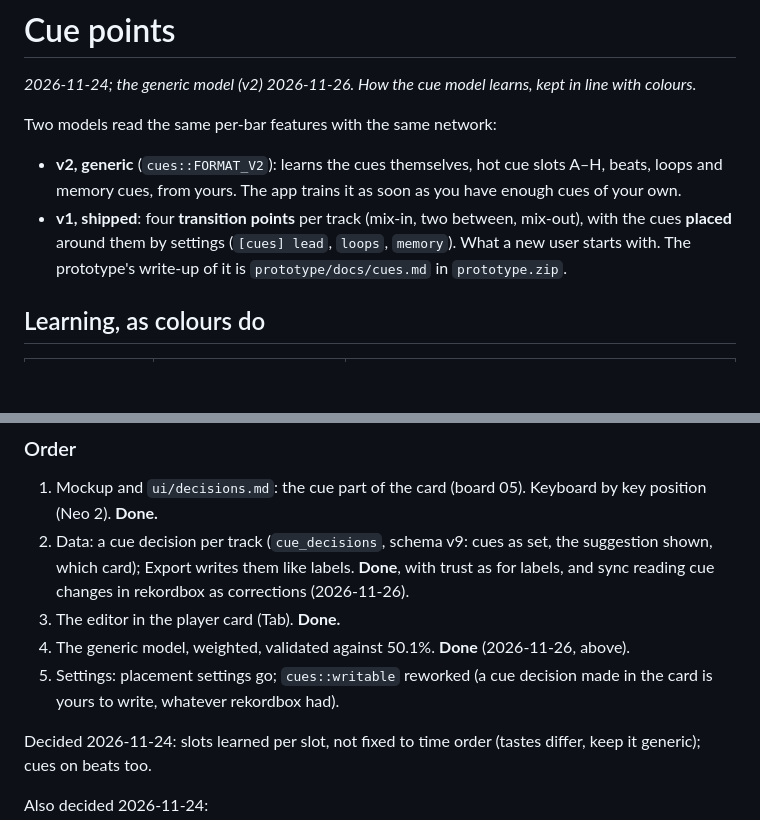
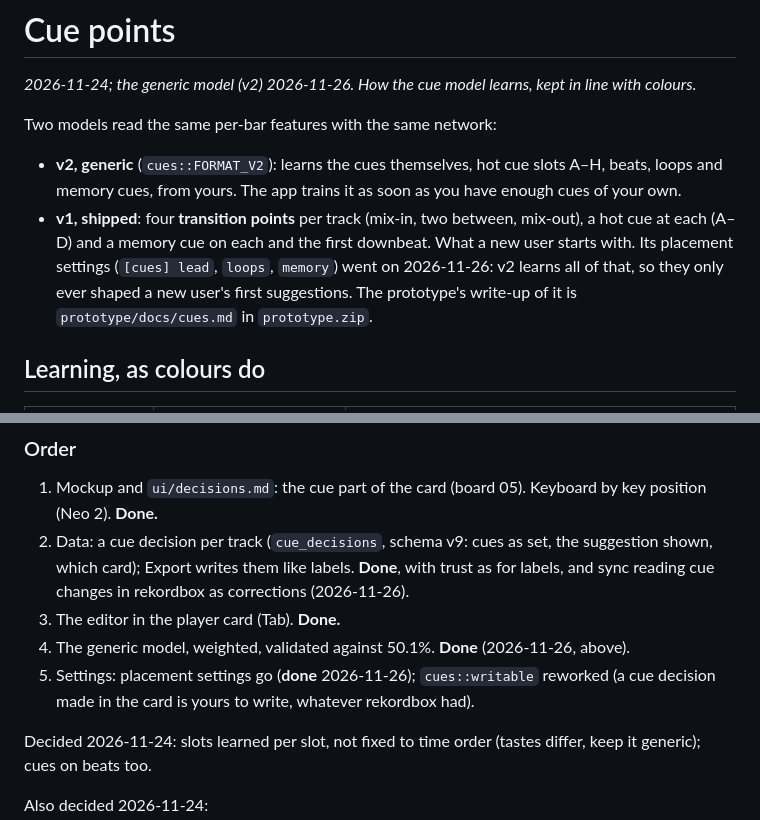
Before and after one commit to F483/vibecheck, a Markdown page: docs/cues.md, 2 parts joined by grey strips. GitHub-like rendering; blank space fills up the shorter version.

Commit message:
cues: remove placement settings (lead, loops, memory); v2 learns them, shipped v1 places one cue per change A-D with memory cues
Co-Authored-By: Claude Opus 5.5 <noreply@anthropic.com>

```diff
--- a/docs/cues.md
+++ b/docs/cues.md
@@ -9,8 +9,10 @@ Two models read the same per-bar features with the same network:
   slots A–H, beats, loops and memory cues, from yours. The app trains it
   as soon as you have enough cues of your own.
 - **v1, shipped**: four **transition points** per track (mix-in, two
-  between, mix-out), with the cues **placed** around them by settings
-  (`[cues] lead`, `loops`, `memory`). What a new user starts with. The
+  between, mix-out), a hot cue at each (A–D) and a memory cue on each and
+  the first downbeat. What a new user starts with. Its placement settings
+  (`[cues] lead`, `loops`, `memory`) went on 2026-11-26: v2 learns all of
+  that, so they only ever shaped a new user's first suggestions. The
   prototype's write-up of it is `prototype/docs/cues.md` in `prototype.zip`.
 
 ## Learning, as colours do
@@ -166,8 +168,9 @@ model only if hot cues exact is not below today's **50.1%**.
 3. The editor in the player card (Tab). **Done.**
 4. The generic model, weighted, validated against 50.1%. **Done**
    (2026-11-26, above).
-5. Settings: placement settings go; `cues::writable` reworked (a cue decision
-   made in the card is yours to write, whatever rekordbox had).
+5. Settings: placement settings go (**done** 2026-11-26); `cues::writable`
+   reworked (a cue decision made in the card is yours to write, whatever
+   rekordbox had).
 
 Decided 2026-11-24: slots learned per slot, not fixed to time order (tastes
 differ, keep it generic); cues on beats too.
```
Also changed, not shown: docs/ui/decisions.md (+8 -6 lines), docs/ui/workspace.png, 10 other files.
